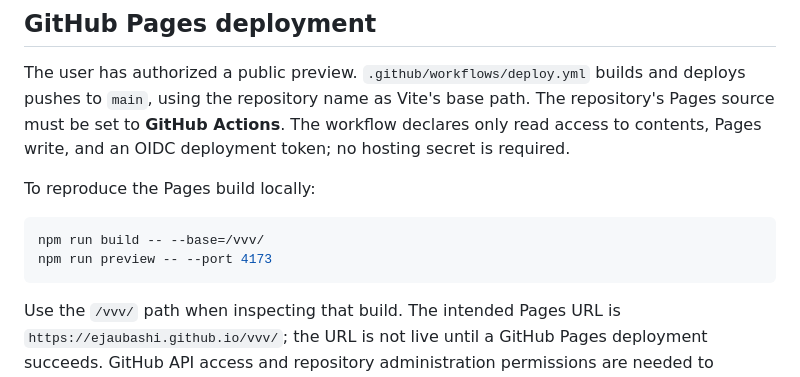
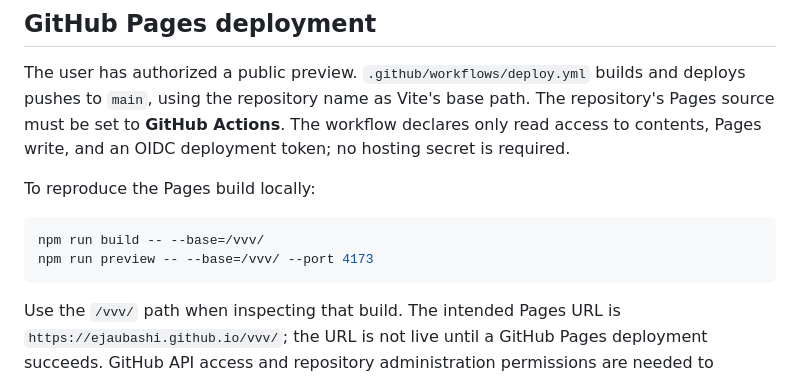
Before and after one commit to ejaubashi/vvv, a Markdown page: README.md, the part around the change. Rendered like a GitHub page.

Commit message:
Document the matching base path for Pages preview

````diff
--- a/README.md
+++ b/README.md
@@ -77,7 +77,7 @@ To reproduce the Pages build locally:
 
 ```sh
 npm run build -- --base=/vvv/
-npm run preview -- --port 4173
+npm run preview -- --base=/vvv/ --port 4173
 ```
 
 Use the `/vvv/` path when inspecting that build. The intended Pages URL is `https://ejaubashi.github.io/vvv/`; the URL is not live until a GitHub Pages deployment succeeds. GitHub API access and repository administration permissions are needed to configure Pages automatically.
````
